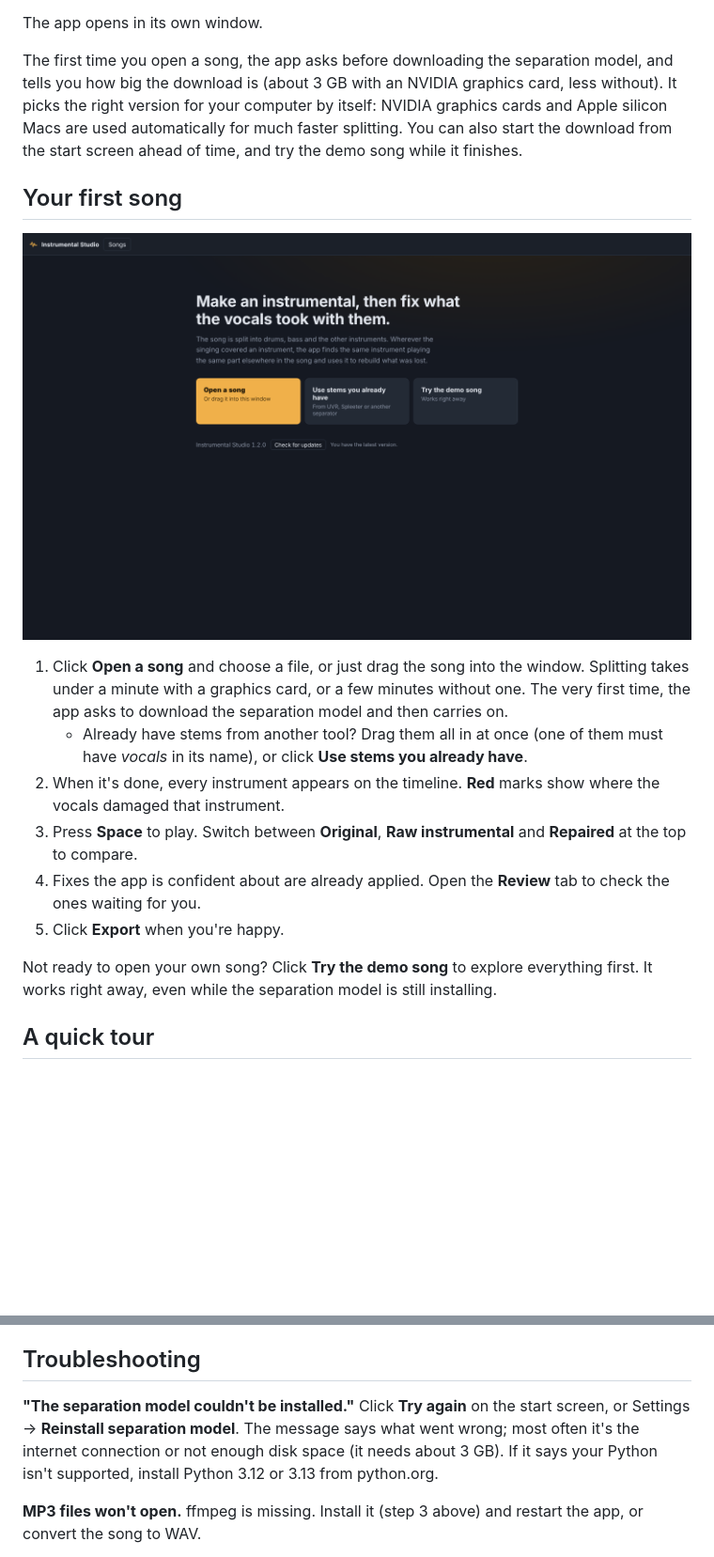
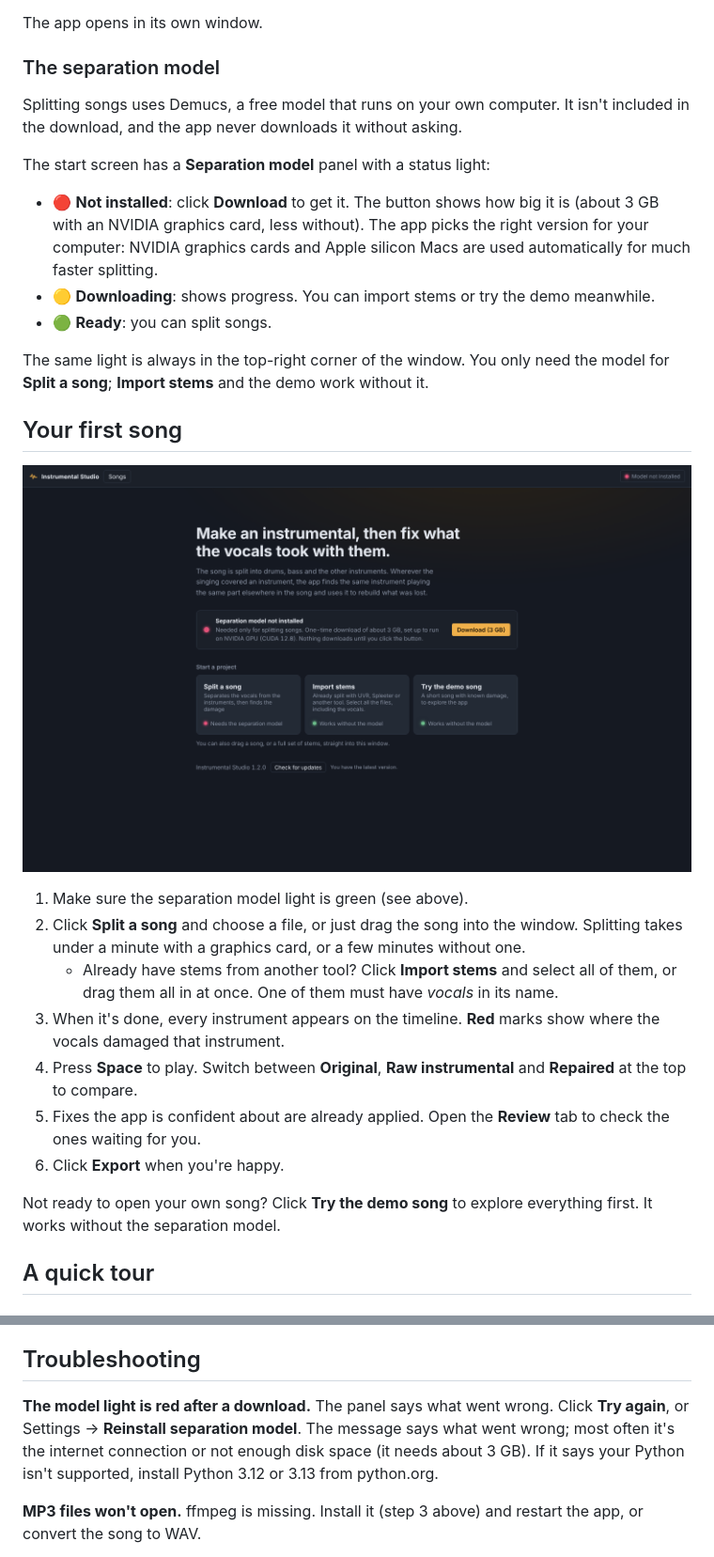
Before and after one commit to kefirman9000/instrumental-studio, a Markdown page: README.md, 2 parts joined by grey strips. Shown at 94% size. Rendered like a GitHub page; pictures changed too: docs/screenshots/welcome.png; blank space fills up the shorter version.

```diff
--- a/README.md
+++ b/README.md
@@ -48,20 +48,31 @@ You do this once. It takes about 10 minutes, most of it waiting for downloads.
 
 The app opens in its own window.
 
-The first time you open a song, the app asks before downloading the separation model, and tells you how big the download is (about 3 GB with an NVIDIA graphics card, less without). It picks the right version for your computer by itself: NVIDIA graphics cards and Apple silicon Macs are used automatically for much faster splitting. You can also start the download from the start screen ahead of time, and try the demo song while it finishes.
+### The separation model
+
+Splitting songs uses Demucs, a free model that runs on your own computer. It isn't included in the download, and the app never downloads it without asking.
+
+The start screen has a **Separation model** panel with a status light:
+
+- 🔴 **Not installed**: click **Download** to get it. The button shows how big it is (about 3 GB with an NVIDIA graphics card, less without). The app picks the right version for your computer: NVIDIA graphics cards and Apple silicon Macs are used automatically for much faster splitting.
+- 🟡 **Downloading**: shows progress. You can import stems or try the demo meanwhile.
+- 🟢 **Ready**: you can split songs.
+
+The same light is always in the top-right corner of the window. You only need the model for **Split a song**; **Import stems** and the demo work without it.
 
 ## Your first song
 
 ![The start screen, with buttons to open a song, use existing stems, or try the demo](docs/screenshots/welcome.png)
 
-1. Click **Open a song** and choose a file, or just drag the song into the window. Splitting takes under a minute with a graphics card, or a few minutes without one. The very first time, the app asks to download the separation model and then carries on.
-   - Already have stems from another tool? Drag them all in at once (one of them must have *vocals* in its name), or click **Use stems you already have**.
-2. When it's done, every instrument appears on the timeline. **Red** marks show where the vocals damaged that instrument.
-3. Press **Space** to play. Switch between **Original**, **Raw instrumental** and **Repaired** at the top to compare.
-4. Fixes the app is confident about are already applied. Open the **Review** tab to check the ones waiting for you.
-5. Click **Export** when you're happy.
+1. Make sure the separation model light is green (see above).
+2. Click **Split a song** and choose a file, or just drag the song into the window. Splitting takes under a minute with a graphics card, or a few minutes without one.
+   - Already have stems from another tool? Click **Import stems** and select all of them, or drag them all in at once. One of them must have *vocals* in its name.
+3. When it's done, every instrument appears on the timeline. **Red** marks show where the vocals damaged that instrument.
+4. Press **Space** to play. Switch between **Original**, **Raw instrumental** and **Repaired** at the top to compare.
+5. Fixes the app is confident about are already applied. Open the **Review** tab to check the ones waiting for you.
+6. Click **Export** when you're happy.
 
-Not ready to open your own song? Click **Try the demo song** to explore everything first. It works right away, even while the separation model is still installing.
+Not ready to open your own song? Click **Try the demo song** to explore everything first. It works without the separation model.
 
 ## A quick tour
 
@@ -126,7 +137,7 @@ Updates never touch your songs, projects or exports. The previous version is kep
 
 ## Troubleshooting
 
-**"The separation model couldn't be installed."** Click **Try again** on the start screen, or Settings → **Reinstall separation model**. The message says what went wrong; most often it's the internet connection or not enough disk space (it needs about 3 GB). If it says your Python isn't supported, install Python 3.12 or 3.13 from python.org.
+**The model light is red after a download.** The panel says what went wrong. Click **Try again**, or Settings → **Reinstall separation model**. The message says what went wrong; most often it's the internet connection or not enough disk space (it needs about 3 GB). If it says your Python isn't supported, install Python 3.12 or 3.13 from python.org.
 
 **MP3 files won't open.** ffmpeg is missing. Install it (step 3 above) and restart the app, or convert the song to WAV.
 
```
Also changed, not shown: CHANGELOG.md (+6 -0 lines), 4 other files.
